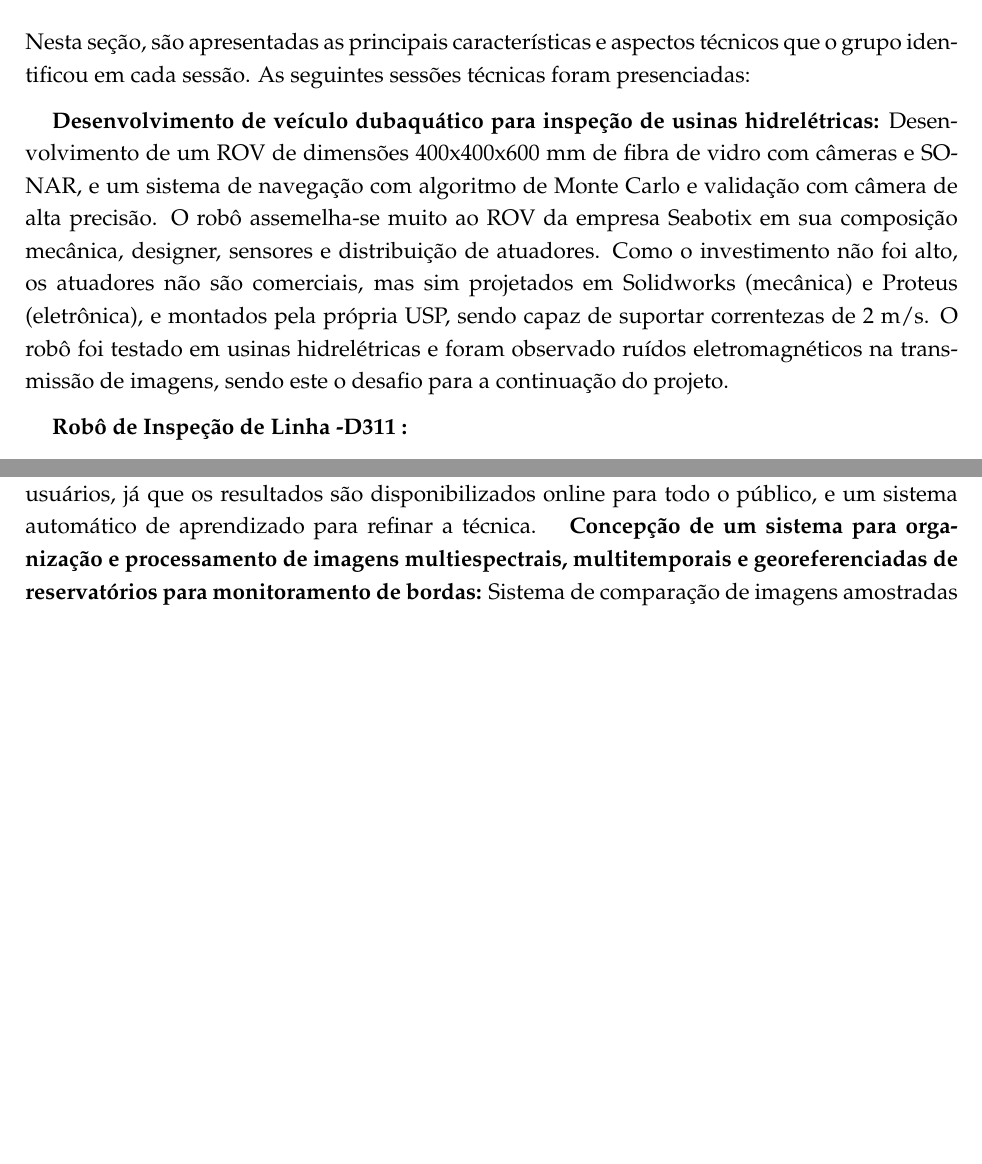
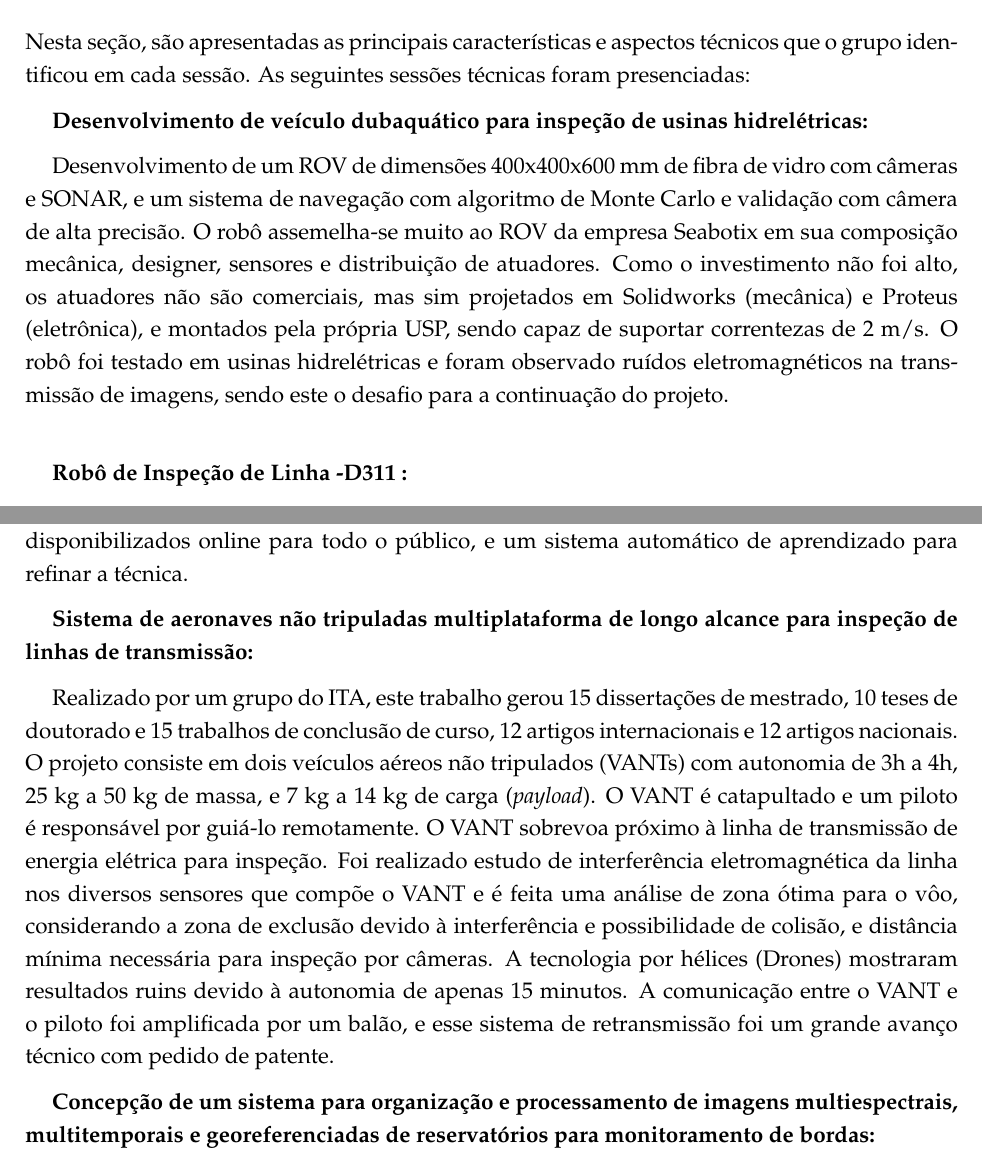
Before and after one commit to OpenLEAD/ViagemCitenel2015, a LaTeX document (main.tex, which reads palestra01.tex, palestra19.tex): two parts of pages 4 and 6 of 6 before the commit and two parts of pages 4 and 6 of 7 after it, joined at a grey line, cut so that both start at the same text, the shorter picture padded with empty space. Compiled offline with pdfLaTeX.

Commit message:
palestra19 ok

```diff
--- a/palestra01.tex
+++ b/palestra01.tex
@@ -8,4 +10,4 @@ não foi alto, os atuadores não são comerciais, mas sim projetados em Solidwor
 (mecânica) e Proteus (eletrônica), e montados pela própria USP, sendo capaz de
 suportar correntezas de 2 m/s. O robô foi testado em usinas
 hidrelétricas e foram observado ruídos eletromagnéticos na transmissão de
-imagens, sendo este o desafio para a continuação do projeto.
+imagens, sendo este o desafio para a continuação do projeto.\\
--- /dev/null
+++ b/palestra19.tex
@@ -0,0 +1,18 @@
+
+\textbf{Sistema de aeronaves não tripuladas multiplataforma de longo alcance
+para inspeção de linhas de transmissão:}
+
+Realizado por um grupo do ITA, este trabalho gerou 15 dissertações de
+mestrado, 10 teses de doutorado e 15 trabalhos de conclusão de curso, 12 artigos internacionais e 12
+artigos nacionais. O projeto consiste em dois veículos aéreos não tripulados
+(VANTs) com autonomia de 3h a 4h, 25 kg a 50 kg de massa, e 7 kg a 14 kg de
+carga (\textit{payload}). O VANT é catapultado e um piloto é responsável por
+guiá-lo remotamente. O VANT sobrevoa próximo à linha de transmissão de energia
+elétrica para inspeção. Foi realizado estudo de interferência eletromagnética da linha nos
+diversos sensores que compõe o VANT e é feita uma análise de zona ótima para o
+vôo, considerando a zona de exclusão devido à interferência e possibilidade de
+colisão, e distância mínima necessária para inspeção por câmeras. A tecnologia
+por hélices (Drones) mostraram resultados ruins devido à autonomia de apenas 15
+minutos. A comunicação entre o VANT e o piloto foi amplificada por um balão, e
+esse sistema de retransmissão foi um grande avanço técnico com pedido de
+patente.
```
Also changed, not shown: main.tex (+1 -0 lines), palestra03.tex (+2 -0 lines), palestra05.tex (+2 -0 lines), palestra07.tex (+2 -0 lines), palestra08.tex (+2 -0 lines), palestra20.tex (+2 -0 lines), palestra01.tex (2 more changed lines).
